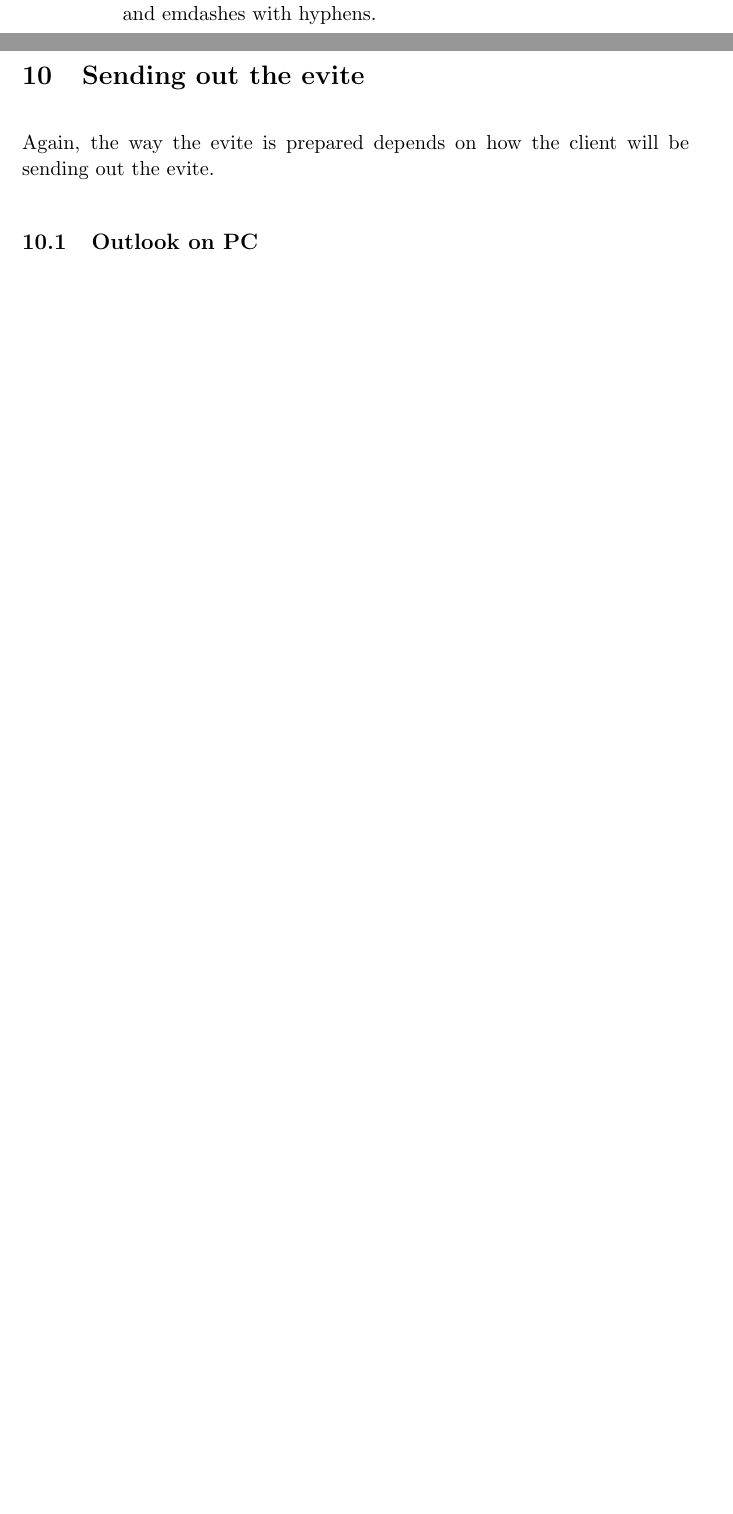
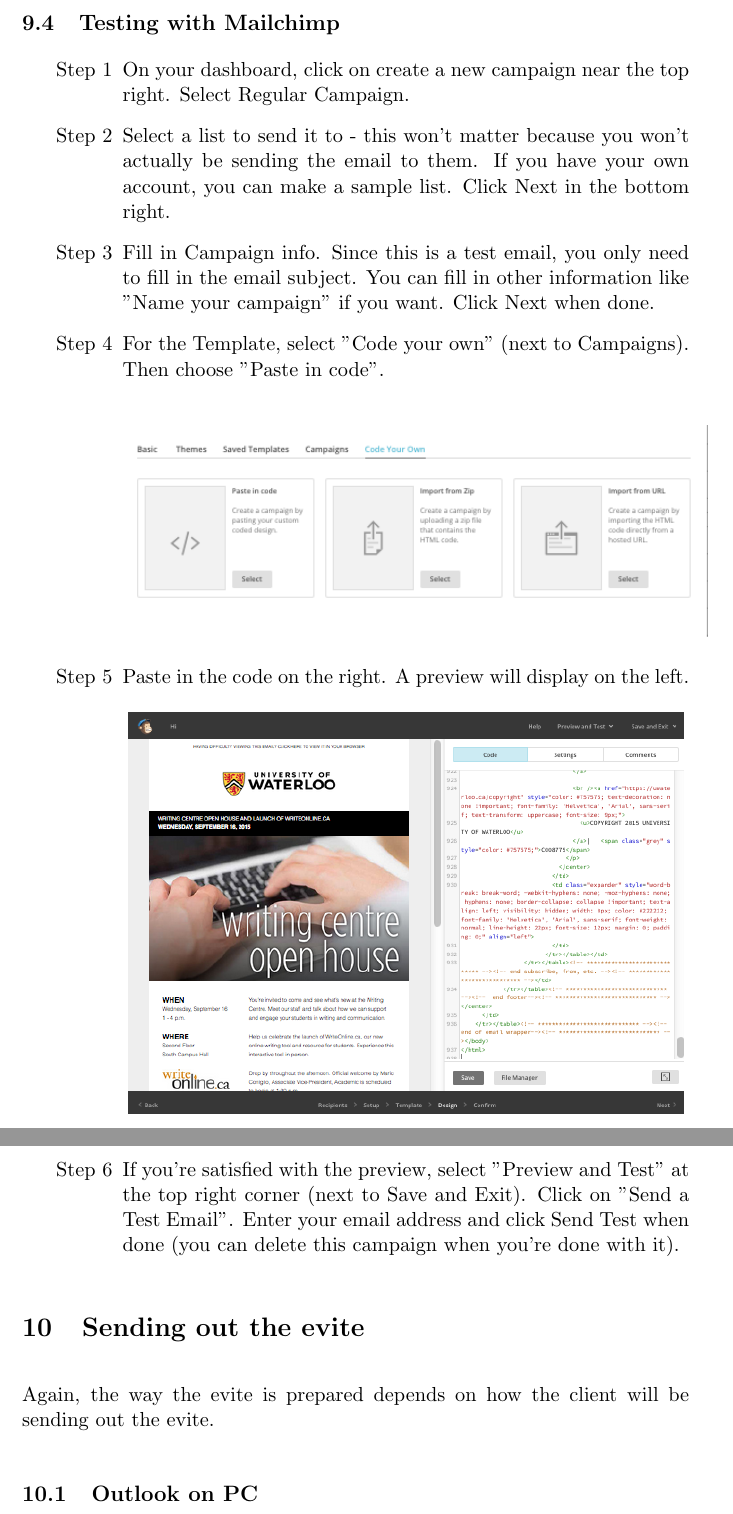
Before and after one commit to joekwan/uw-html-email-system, a LaTeX document (documentation/EviteDocs.tex): two parts of pages 13 and 14 of 14 before the commit and two parts of pages 14 and 15 of 15 after it, joined at a grey line, cut at the place of the change, the shorter picture padded with empty space. Compiled offline with pdfLaTeX.

Commit message:
Updating documentation

```diff
--- a/documentation/EviteDocs.tex
+++ b/documentation/EviteDocs.tex
@@ -220,5 +222,20 @@
-		\item[Apostrophes and emdashes] This is mostly important for evites being sent through Groupmail. In the past, curved apostrophes and emdashes have not shown up in emails sent out through Groupmail, so we switch the curved apostrophes with a straight one (') and emdashes with hyphens.
-	\end{description} \newpage
+	\newpage
+
+	\subsection{Testing with Mailchimp}
+	\begin{itemize}
+		\item[Step 1] On your dashboard, click on create a new campaign near the top right. Select Regular Campaign.
+		\item[Step 2] Select a list to send it to - this won't matter because you won't actually be sending the email to them. If you have your own account, you can make a sample list. Click Next in the bottom right.
+		\item[Step 3] Fill in Campaign info. Since this is a test email, you only need to fill in the email subject. You can fill in other information like "Name your campaign" if you want. Click Next when done.
+		\item[Step 4] For the Template, select "Code your own" (next to Campaigns). Then choose "Paste in code".
+		\begin{center}
+		\includegraphics[scale=0.58]{images/step1}
+		\end{center}
+		\item[Step 5] Paste in the code on the right. A preview will display on the left.
+		\begin{center}
+		\includegraphics[scale=0.48]{images/step2}
+		\end{center}
+		\item[Step 6] If you're satisfied with the preview, select "Preview and Test" at the top right corner (next to Save and Exit). Click on "Send a Test Email". Enter your email address and click Send Test when done (you can delete this campaign when you're done with it).
+	\end{itemize}
 
 	\section{Sending out the evite}
 	Again, the way the evite is prepared depends on how the client will be sending out the evite.
```
Also changed, not shown: documentation/EviteDocs.pdf, documentation/images/step1.png (added), documentation/images/step2.png (added), documentation/EviteDocs.tex (18 more changed lines), 2 other files.
